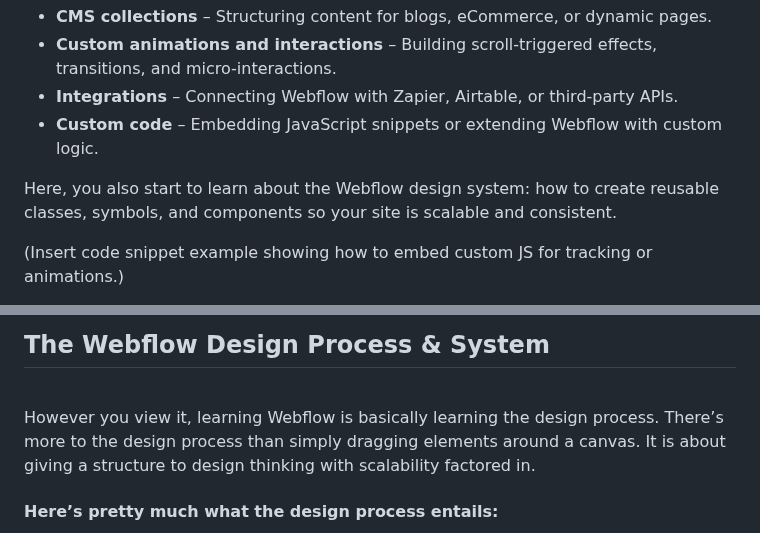
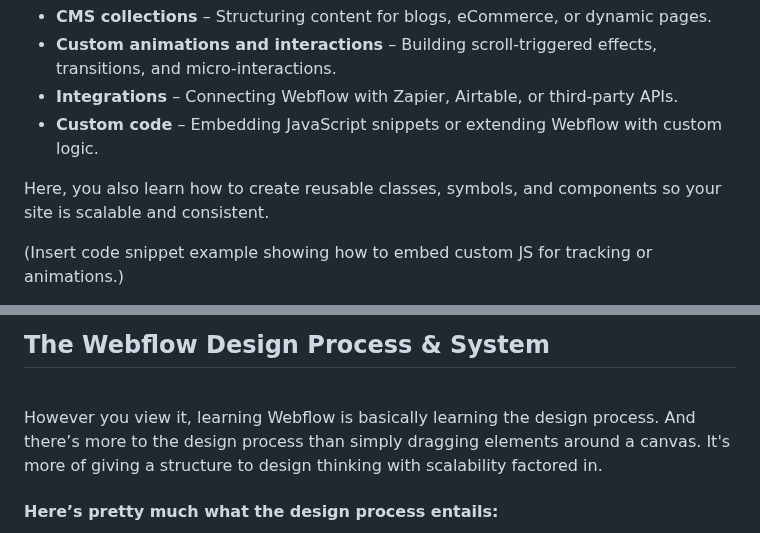
Before and after one commit to Designeryinka/Olayinka-website, a Markdown page: src/blog/2025-10-15-a-beginner-s-complete-guide-to-webflow-features-pricing-templates-and-comparisons.md, 2 parts joined by grey strips. Drawn GitHub-style.

```diff
--- a/src/blog/2025-10-15-a-beginner-s-complete-guide-to-webflow-features-pricing-templates-and-comparisons.md
+++ b/src/blog/2025-10-15-a-beginner-s-complete-guide-to-webflow-features-pricing-templates-and-comparisons.md
@@ -425,7 +420,7 @@ If you’ve mastered the basics and need to go deeper, advanced guides will teac
 * **Integrations** – Connecting Webflow with Zapier, Airtable, or third-party APIs.
 * **Custom code** – Embedding JavaScript snippets or extending Webflow with custom logic.
 
-Here, you also start to learn about the Webflow design system: how to create reusable classes, symbols, and components so your site is scalable and consistent.
+Here, you also learn how to create reusable classes, symbols, and components so your site is scalable and consistent.
 
 (Insert code snippet example showing how to embed custom JS for tracking or animations.)
 
@@ -455,7 +450,7 @@ Beyond the University, there’s a robust Webflow community, where you have mult
 
 <br>
 
-However you view it, learning Webflow is basically learning the design process. There’s more to the design process than simply dragging elements around a canvas. It is about giving a structure to design thinking with scalability factored in.
+However you view it, learning Webflow is basically learning the design process. And there’s more to the design process than simply dragging elements around a canvas. It's more of giving a structure to design thinking with scalability factored in.
 
 #### Here’s pretty much what the design process entails:
 
```
Also changed, not shown: other parts of src/blog/2025-10-15-a-beginner-s-complete-guide-to-webflow-features-pricing-templates-and-comparisons.md (+31 -20 lines).
